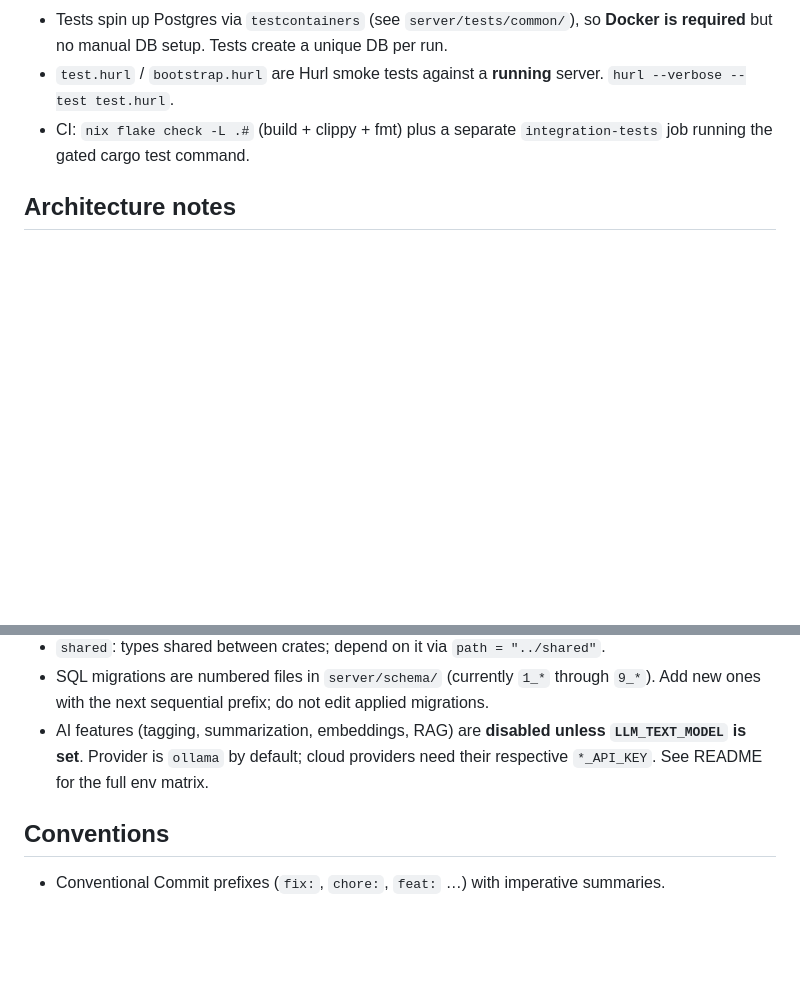
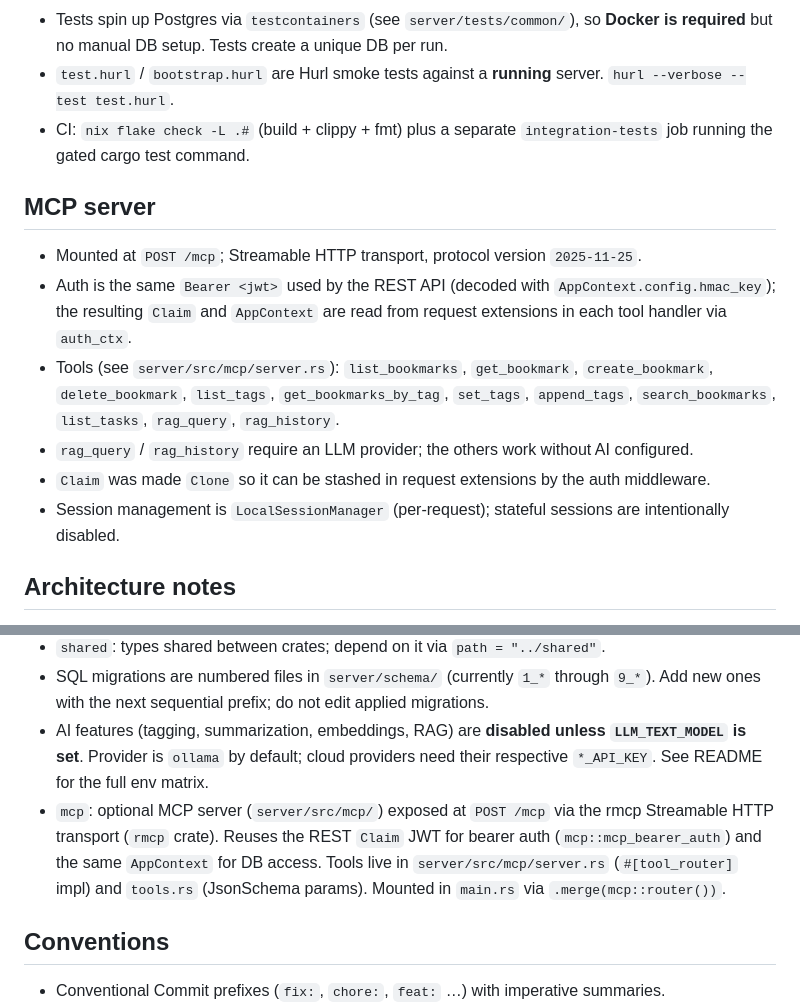
Before and after one commit to fparisotto/bookmark-hub, a Markdown page: AGENTS.md, 2 parts joined by grey strips. GitHub-like rendering; blank space fills up the shorter version.

```diff
--- a/AGENTS.md
+++ b/AGENTS.md
@@ -17,12 +17,21 @@ Rust workspace (`server`, `cli`, `spa`, `shared`). Nix flake provides the toolch
 - `test.hurl` / `bootstrap.hurl` are Hurl smoke tests against a **running** server. `hurl --verbose --test test.hurl`.
 - CI: `nix flake check -L .#` (build + clippy + fmt) plus a separate `integration-tests` job running the gated cargo test command.
 
+## MCP server
+- Mounted at `POST /mcp`; Streamable HTTP transport, protocol version `2025-11-25`.
+- Auth is the same `Bearer <jwt>` used by the REST API (decoded with `AppContext.config.hmac_key`); the resulting `Claim` and `AppContext` are read from request extensions in each tool handler via `auth_ctx`.
+- Tools (see `server/src/mcp/server.rs`): `list_bookmarks`, `get_bookmark`, `create_bookmark`, `delete_bookmark`, `list_tags`, `get_bookmarks_by_tag`, `set_tags`, `append_tags`, `search_bookmarks`, `list_tasks`, `rag_query`, `rag_history`.
+- `rag_query` / `rag_history` require an LLM provider; the others work without AI configured.
+- `Claim` was made `Clone` so it can be stashed in request extensions by the auth middleware.
+- Session management is `LocalSessionManager` (per-request); stateful sessions are intentionally disabled.
+
 ## Architecture notes
 - `server`: Axum API + background daemons. DB layer in `server/src/db/`, handlers in `server/src/endpoints/`. Uses `deadpool-postgres`, `pgvector`, `rig-core` for LLM providers, `headless_chrome`/Browserless for content extraction.
 - `spa`: Yew WASM app built with Trunk; output goes to `spa/dist`, which the server serves when `SPA_DIST` is set (flake sets it at build time).
 - `shared`: types shared between crates; depend on it via `path = "../shared"`.
 - SQL migrations are numbered files in `server/schema/` (currently `1_*` through `9_*`). Add new ones with the next sequential prefix; do not edit applied migrations.
 - AI features (tagging, summarization, embeddings, RAG) are **disabled unless `LLM_TEXT_MODEL` is set**. Provider is `ollama` by default; cloud providers need their respective `*_API_KEY`. See README for the full env matrix.
+- `mcp`: optional MCP server (`server/src/mcp/`) exposed at `POST /mcp` via the rmcp Streamable HTTP transport (`rmcp` crate). Reuses the REST `Claim` JWT for bearer auth (`mcp::mcp_bearer_auth`) and the same `AppContext` for DB access. Tools live in `server/src/mcp/server.rs` (`#[tool_router]` impl) and `tools.rs` (JsonSchema params). Mounted in `main.rs` via `.merge(mcp::router())`.
 
 ## Conventions
 - Conventional Commit prefixes (`fix:`, `chore:`, `feat:` …) with imperative summaries.
```
Also changed, not shown: README.md (+40 -0 lines).
